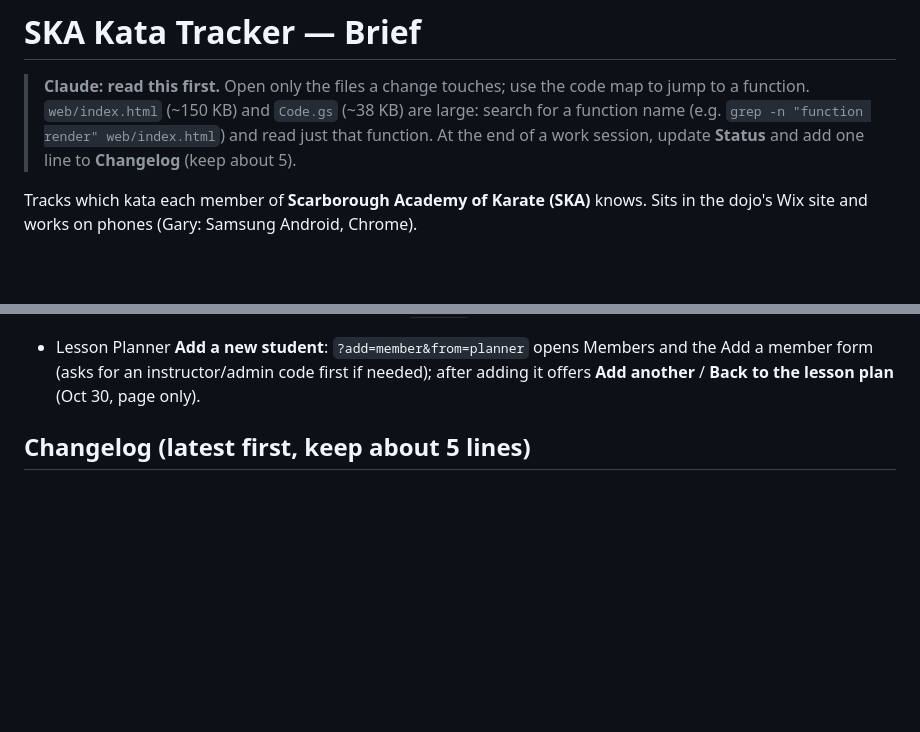
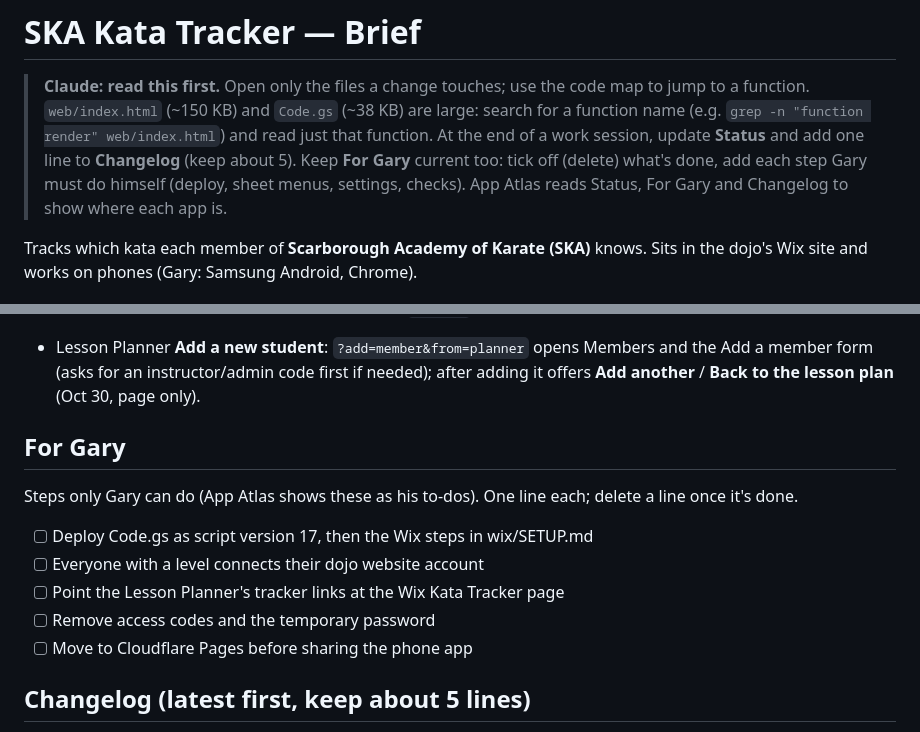
Before and after one commit to Dailuo-source/SKA-Kata-Tracker, a Markdown page: CLAUDE.md, 2 parts joined by grey strips. GitHub-like rendering; blank space fills up the shorter version.

Commit message:
Brief: For Gary checklist (steps only Gary can do), read by App Atlas
Co-Authored-By: Claude Opus 5.5 <noreply@anthropic.com>
Claude-Session: https://claude.ai/code/session_0118J64mBig43xGcWxiMXo7X

```diff
--- a/CLAUDE.md
+++ b/CLAUDE.md
@@ -2,7 +2,7 @@
 
 > **Claude: read this first.** Open only the files a change touches; use the code map to jump to a function.
 > `web/index.html` (~150 KB) and `Code.gs` (~38 KB) are large: search for a function name (e.g. `grep -n "function render" web/index.html`) and read just that function.
-> At the end of a work session, update **Status** and add one line to **Changelog** (keep about 5).
+> At the end of a work session, update **Status** and add one line to **Changelog** (keep about 5). Keep **For Gary** current too: tick off (delete) what's done, add each step Gary must do himself (deploy, sheet menus, settings, checks). App Atlas reads Status, For Gary and Changelog to show where each app is.
 
 Tracks which kata each member of **Scarborough Academy of Karate (SKA)** knows. Sits in the dojo's Wix site and works on phones (Gary: Samsung Android, Chrome).
 
@@ -114,6 +114,16 @@ Inside the `index.html` script, search for:
 
 - Lesson Planner **Add a new student**: `?add=member&from=planner` opens Members and the Add a member form (asks for an instructor/admin code first if needed); after adding it offers **Add another** / **Back to the lesson plan** (Oct 30, page only).
 
+## For Gary
+
+Steps only Gary can do (App Atlas shows these as his to-dos). One line each; delete a line once it's done.
+
+- [ ] Deploy Code.gs as script version 17, then the Wix steps in wix/SETUP.md
+- [ ] Everyone with a level connects their dojo website account
+- [ ] Point the Lesson Planner's tracker links at the Wix Kata Tracker page
+- [ ] Remove access codes and the temporary password
+- [ ] Move to Cloudflare Pages before sharing the phone app
+
 ## Changelog (latest first, keep about 5 lines)
 - 2026-11-03: Desktop: Decline/Approve small and on the kata/name line (Requests, Access)
 - 2026-11-03: Desktop pages fill the full width; inside the dojo website the bar drops its "Kata Tracker" label (page lives under Dojo members)
```
